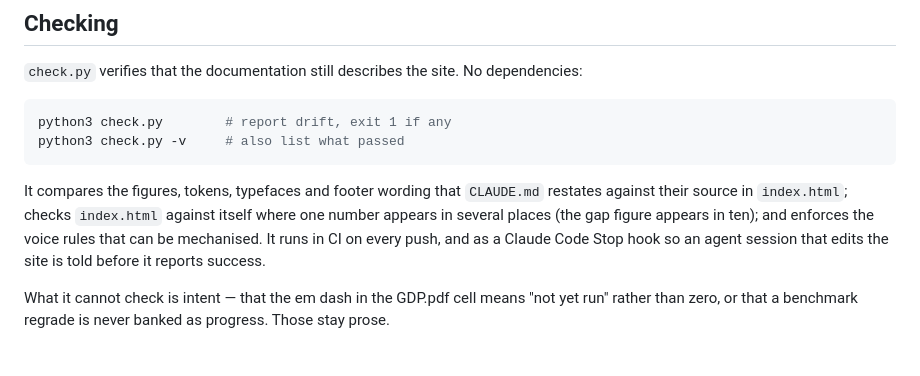
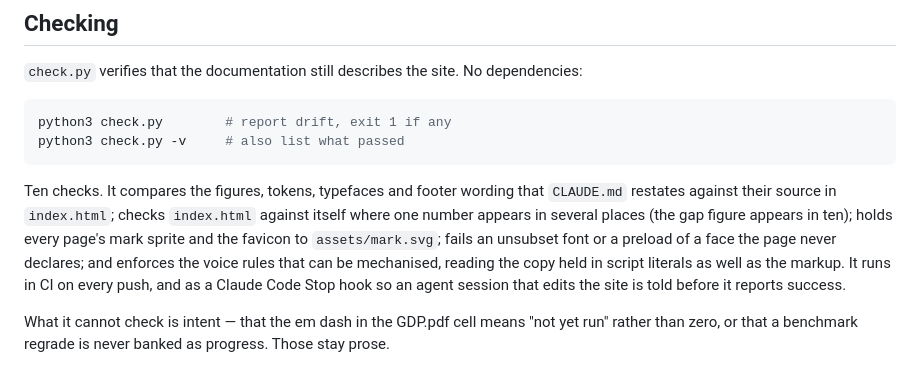
Before and after one commit to xlliott/sophetic, a Markdown page: README.md, the part around the change. Drawn GitHub-style.

````diff
--- a/README.md
+++ b/README.md
@@ -93,11 +93,13 @@ python3 check.py        # report drift, exit 1 if any
 python3 check.py -v     # also list what passed
 ```
 
-It compares the figures, tokens, typefaces and footer wording that `CLAUDE.md` restates
-against their source in `index.html`; checks `index.html` against itself where one number
-appears in several places (the gap figure appears in ten); and enforces the voice rules that
-can be mechanised. It runs in CI on every push, and as a Claude Code Stop hook so an agent
-session that edits the site is told before it reports success.
+Ten checks. It compares the figures, tokens, typefaces and footer wording that `CLAUDE.md`
+restates against their source in `index.html`; checks `index.html` against itself where one
+number appears in several places (the gap figure appears in ten); holds every page's mark
+sprite and the favicon to `assets/mark.svg`; fails an unsubset font or a preload of a face the
+page never declares; and enforces the voice rules that can be mechanised, reading the copy
+held in script literals as well as the markup. It runs in CI on every push, and as a Claude
+Code Stop hook so an agent session that edits the site is told before it reports success.
 
 What it cannot check is intent — that the em dash in the GDP.pdf cell means "not yet run"
 rather than zero, or that a benchmark regrade is never banked as progress. Those stay prose.
````
Also changed, not shown: CLAUDE.md (+11 -5 lines).
